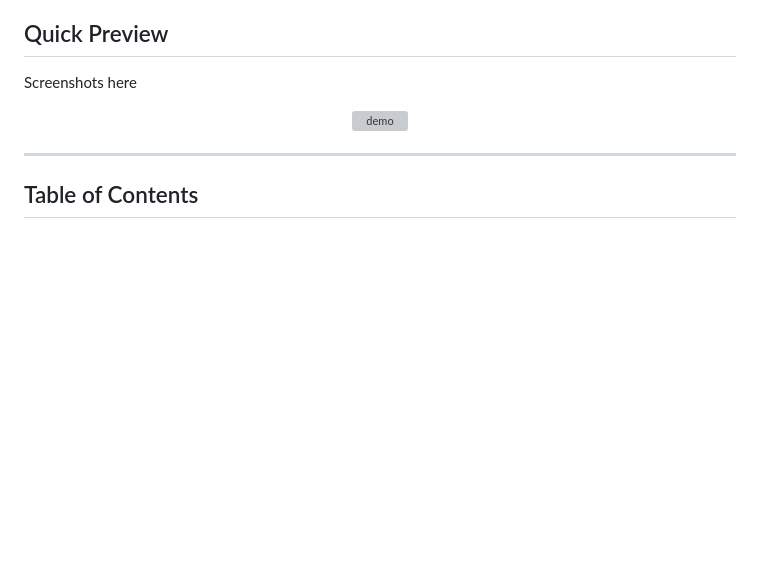
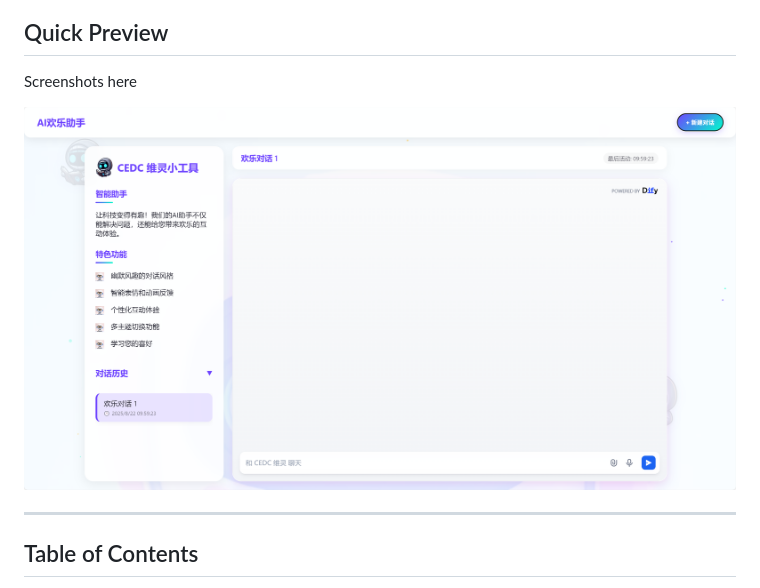
Before and after one commit to Untitled1988/Dify, a Markdown page: README.md, the part around the change. GitHub-like rendering; pictures changed too: assets/demo.png (added); blank space fills up the shorter version; grey boxes are pictures that could not be loaded.

Commit message:
demo

```diff
--- a/README.md
+++ b/README.md
@@ -38,7 +38,7 @@
 Screenshots here
 
 <div align="center">
-  <img src="assets/demo.jpg" alt="demo">
+  <img src="assets/demo.png" alt="demo">
 </div>
 
 ---
```
Also changed, not shown: README_CN.md (+1 -1 lines).
